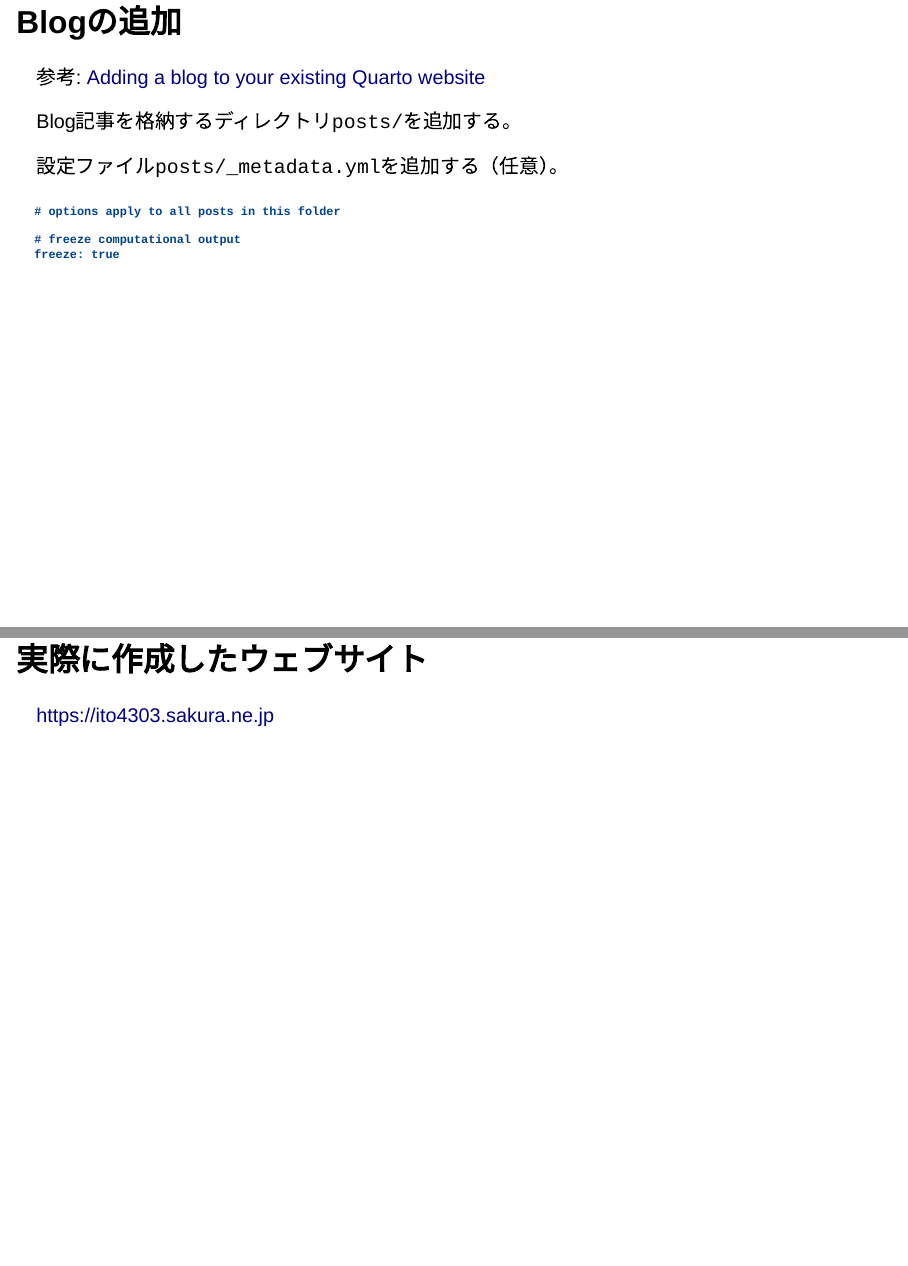
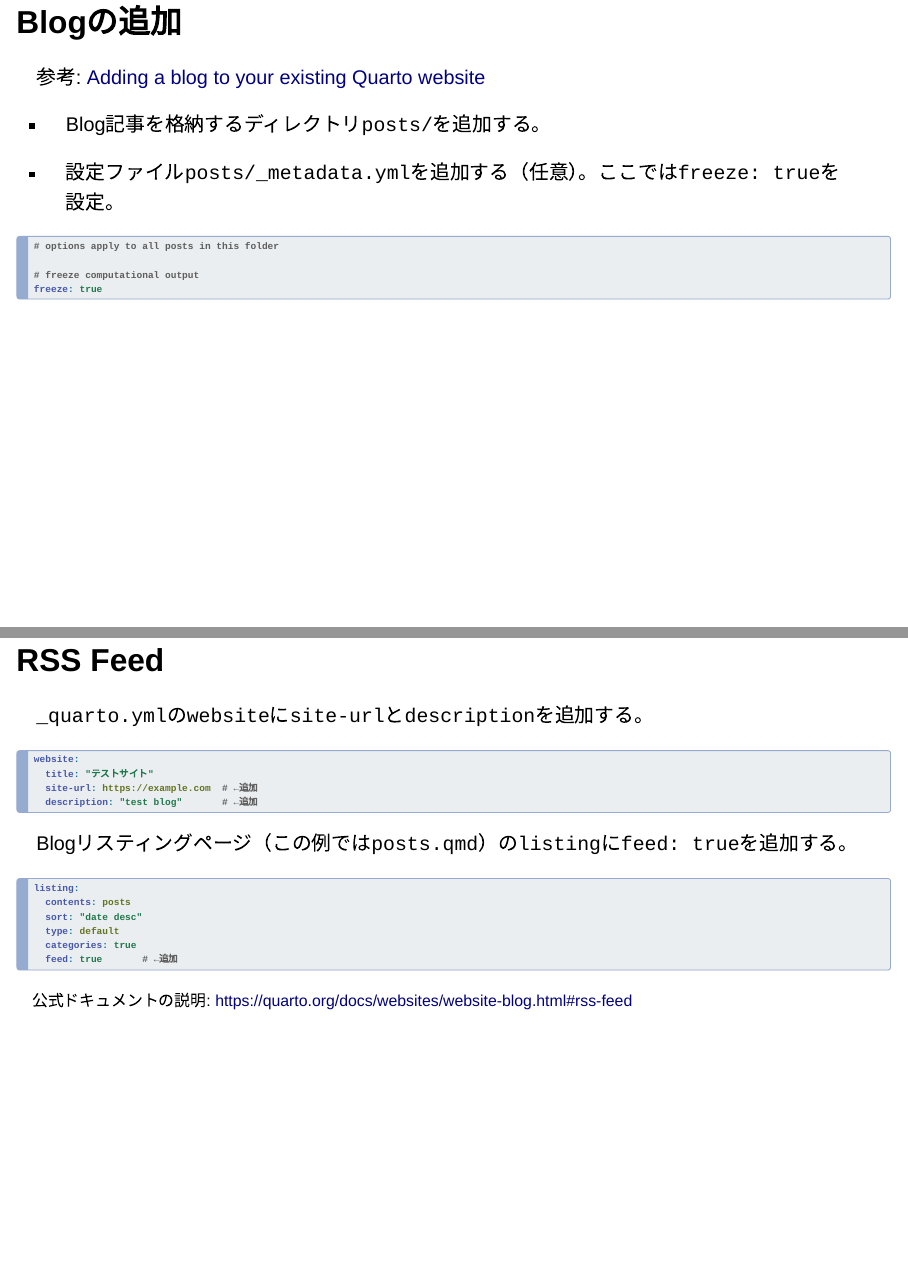
Before and after one commit to ito4303/SappoRoR11, a Quarto document (SappoRoR11.qmd): pages 29 and 35 of 40 before the commit and pages 29 and 33 of 38 after it, joined at a grey line. Rendered offline with R 4.5, knitr and Pandoc in place of Quarto, with nearby package versions; drawn as Slidy slides in place of the format the file asks for.

Commit message:
update replace png to text for rss settings

````diff
--- a/SappoRoR11.qmd
+++ b/SappoRoR11.qmd
@@ -158,11 +158,11 @@ ggplot(data = iris) +
 
 参考: [Adding a blog to your existing Quarto website](https://samanthacsik.github.io/posts/2022-10-24-quarto-blogs/)
 
-Blog記事を格納するディレクトリ`posts/`を追加する。
+-   Blog記事を格納するディレクトリ`posts/`を追加する。
 
-設定ファイル`posts/_metadata.yml`を追加する（任意）。
+-   設定ファイル`posts/_metadata.yml`を追加する（任意）。ここでは`freeze: true`を設定。
 
-```
+``` YAML
 # options apply to all posts in this folder
 
 # freeze computational output
@@ -234,9 +234,21 @@ styles.css
 
 `_quarto.yml`の`website`に`site-url`と`description`を追加する。
 
-![](figures/rss_settings1.png){width="312"}
+``` yaml
+website:
+  title: "テストサイト"
+  site-url: https://example.com  # ←追加
+  description: "test blog"       # ←追加
+```
 
-------------------------------------------------------------------------
+Blogリスティングページ（この例では`posts.qmd`）の`listing`に`feed: true`を追加する。
 
-Blogホームページ（この例では`posts.qmd`）の`listing`に`feed: true`を追加する。
+``` yaml
+listing:
+  contents: posts
+  sort: "date desc"
+  type: default
+  categories: true
+  feed: true       # ←追加
+```
 
@@ -245,4 +256,5 @@ Blogホームページ（この例では`posts.qmd`）の`listing`に`feed: true
 公式ドキュメントの説明: <https://quarto.org/docs/websites/website-blog.html#rss-feed>
+:::
 
 ## 実際に作成したウェブサイト
 
````
Also changed, not shown: README.md, figures/rss_settings1.png (deleted), figures/rss_settings2.png (deleted), SappoRoR11.qmd (15 more changed lines), 1 other file.
